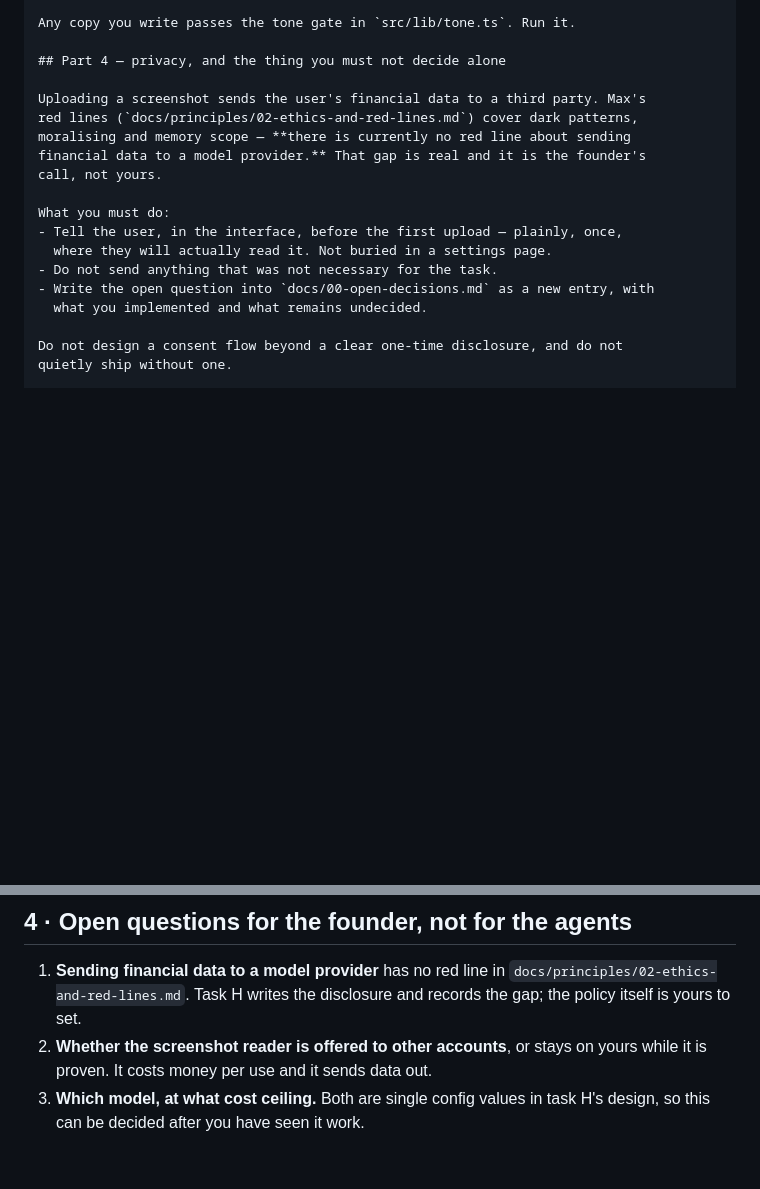
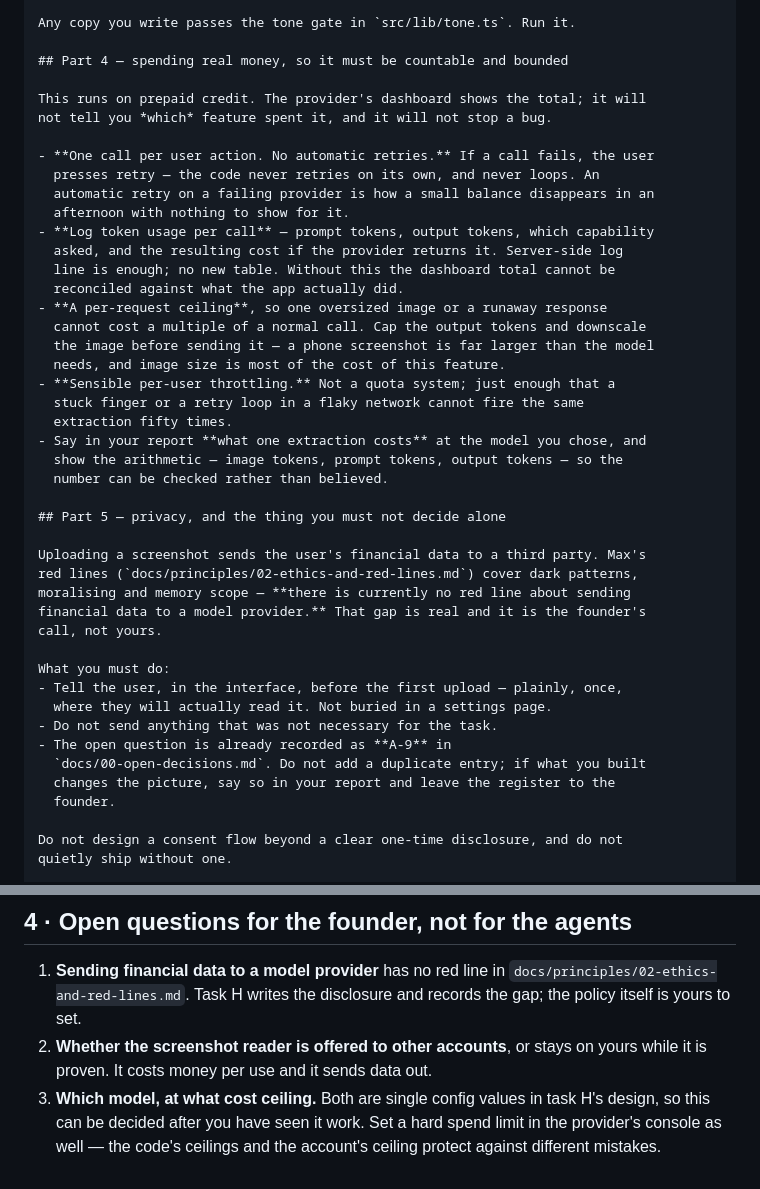
Before and after one commit to moamers/max, a Markdown page: docs/product/10-llm-integration-and-capture.md, 2 parts joined by grey strips. GitHub-like rendering; blank space fills up the shorter version.

Commit message:
Register A-9, and make the LLM spend countable and bounded
A-9 records the red-line gap rather than leaving it in a chat: financial data
leaving the box has no rule, deferred deliberately because the founder is the
only account and no invitations have been sent. Trigger is a second person
getting the app, or any LLM feature running over stored data rather than a
one-off upload.

The brief had nothing about cost, which was a gap given this runs on prepaid
credit. New Part 4: one call per user action and no automatic retries (an
auto-retry against a failing provider is how a small balance disappears with
nothing to show for it), per-call token logging so the provider's dashboard
total can be reconciled against what the app actually did, a per-request
ceiling with the image downscaled before sending — image size is most of the
cost here — and light per-user throttling. The report must show the arithmetic
for one extraction, not just assert a number.

Privacy section now points at A-9 instead of asking the agent to create an
entry that already exists.

Co-Authored-By: Claude Opus 5 <noreply@anthropic.com>
Claude-Session: https://claude.ai/code/session_01DSyZrgHduLqfkUniNq7ArK

```diff
--- a/docs/product/10-llm-integration-and-capture.md
+++ b/docs/product/10-llm-integration-and-capture.md
@@ -316,7 +316,31 @@ Four rules that are not negotiable, each with a doctrine behind it:
 
 Any copy you write passes the tone gate in `src/lib/tone.ts`. Run it.
 
-## Part 4 — privacy, and the thing you must not decide alone
+## Part 4 — spending real money, so it must be countable and bounded
+
+This runs on prepaid credit. The provider's dashboard shows the total; it will
+not tell you *which* feature spent it, and it will not stop a bug.
+
+- **One call per user action. No automatic retries.** If a call fails, the user
+  presses retry — the code never retries on its own, and never loops. An
+  automatic retry on a failing provider is how a small balance disappears in an
+  afternoon with nothing to show for it.
+- **Log token usage per call** — prompt tokens, output tokens, which capability
+  asked, and the resulting cost if the provider returns it. Server-side log
+  line is enough; no new table. Without this the dashboard total cannot be
+  reconciled against what the app actually did.
+- **A per-request ceiling**, so one oversized image or a runaway response
+  cannot cost a multiple of a normal call. Cap the output tokens and downscale
+  the image before sending it — a phone screenshot is far larger than the model
+  needs, and image size is most of the cost of this feature.
+- **Sensible per-user throttling.** Not a quota system; just enough that a
+  stuck finger or a retry loop in a flaky network cannot fire the same
+  extraction fifty times.
+- Say in your report **what one extraction costs** at the model you chose, and
+  show the arithmetic — image tokens, prompt tokens, output tokens — so the
+  number can be checked rather than believed.
+
+## Part 5 — privacy, and the thing you must not decide alone
 
 Uploading a screenshot sends the user's financial data to a third party. Max's
 red lines (`docs/principles/02-ethics-and-red-lines.md`) cover dark patterns,
@@ -328,8 +352,10 @@ What you must do:
 - Tell the user, in the interface, before the first upload — plainly, once,
   where they will actually read it. Not buried in a settings page.
 - Do not send anything that was not necessary for the task.
-- Write the open question into `docs/00-open-decisions.md` as a new entry, with
-  what you implemented and what remains undecided.
+- The open question is already recorded as **A-9** in
+  `docs/00-open-decisions.md`. Do not add a duplicate entry; if what you built
+  changes the picture, say so in your report and leave the register to the
+  founder.
 
 Do not design a consent flow beyond a clear one-time disclosure, and do not
 quietly ship without one.
@@ -443,4 +469,6 @@ where the user has no history at all.
 2. **Whether the screenshot reader is offered to other accounts**, or stays on
    yours while it is proven. It costs money per use and it sends data out.
 3. **Which model, at what cost ceiling.** Both are single config values in
-   task H's design, so this can be decided after you have seen it work.
+   task H's design, so this can be decided after you have seen it work. Set a
+   hard spend limit in the provider's console as well — the code's ceilings and
+   the account's ceiling protect against different mistakes.
```
Also changed, not shown: docs/00-open-decisions.md (+1 -0 lines).
